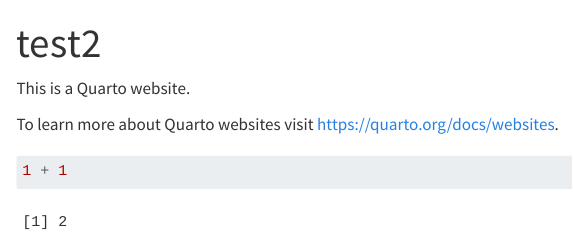
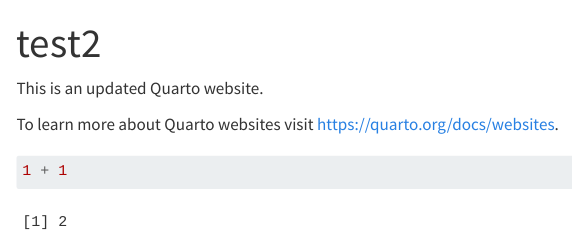
Before and after one commit to xalario/testWebsite, a Quarto document (index.qmd): the page in a window 1100 px wide, from its top. Rendered offline with R 4.5, knitr and Pandoc in place of Quarto, with nearby package versions; menus at the side of the page are left out.

Commit message:
1st update

```diff
--- a/index.qmd
+++ b/index.qmd
@@ -2,7 +2,7 @@
 title: "test2"
 ---
 
-This is a Quarto website.
+This is an updated Quarto website.
 
 To learn more about Quarto websites visit <https://quarto.org/docs/websites>.
 
```
Also changed, not shown: 1 other file.
